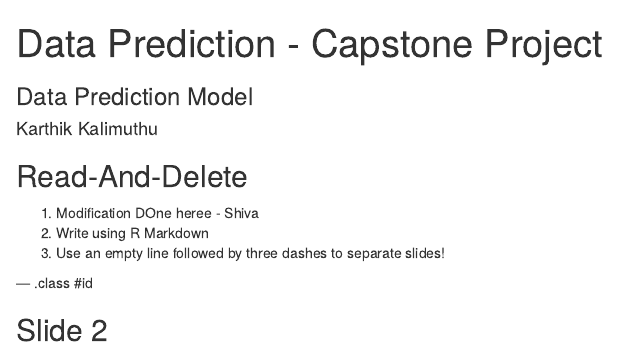
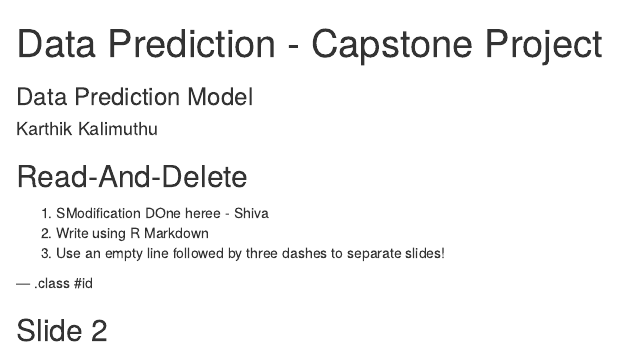
Before and after one commit to pkkarthikraaj/Capstone_Prediction, an R Markdown document (index.Rmd): the page in a window 1100 px wide, from its top. Rendered offline with R 4.5, knitr and Pandoc, with nearby package versions.

Commit message:
create slide directory2

```diff
--- a/index.Rmd
+++ b/index.Rmd
@@ -13,7 +13,7 @@ knit        : slidify::knit2slides
 
 ## Read-And-Delete
 
-1. Modification DOne heree - Shiva
+1. SModification DOne heree - Shiva
 2. Write using R Markdown
 3. Use an empty line followed by three dashes to separate slides!
 
```
